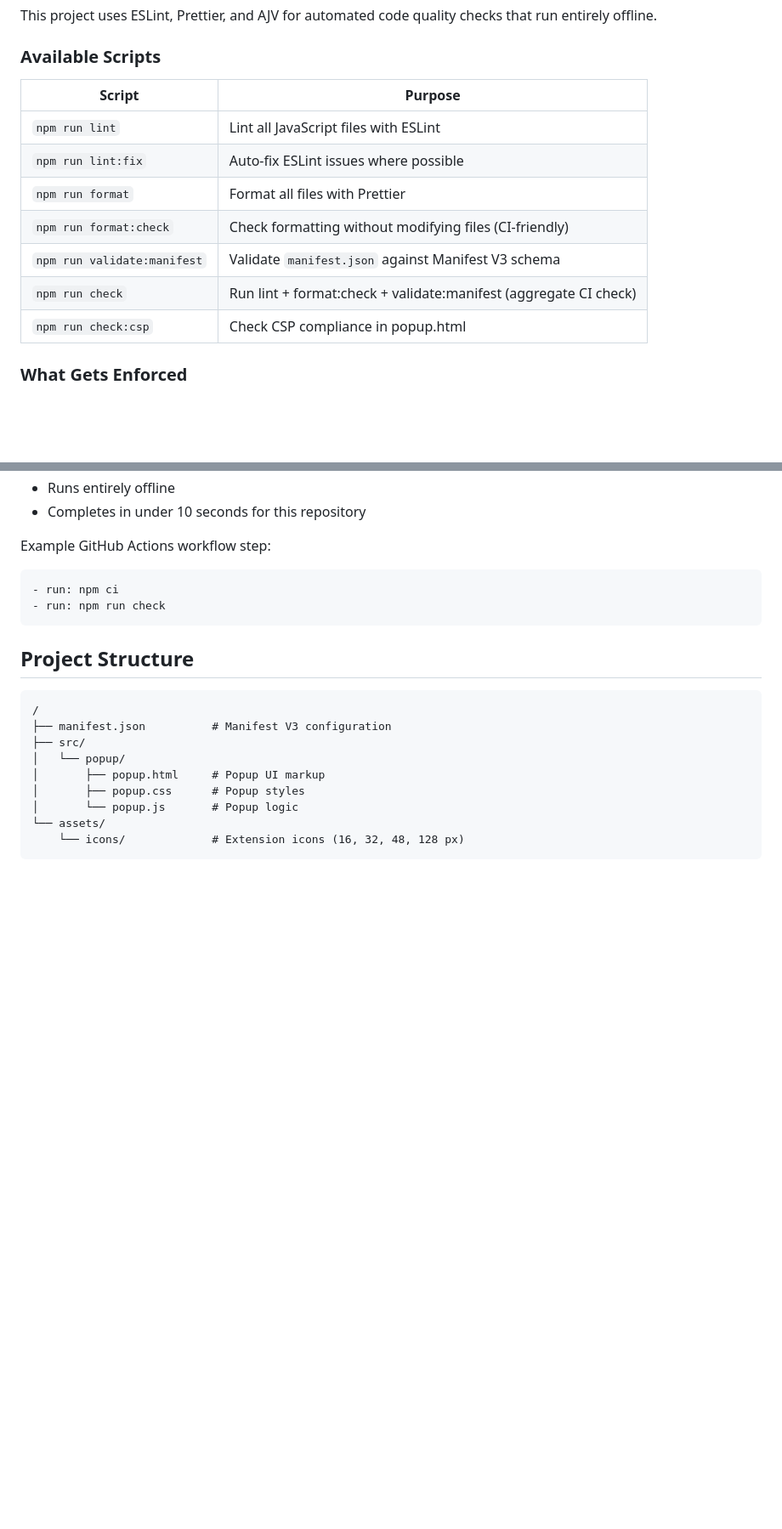
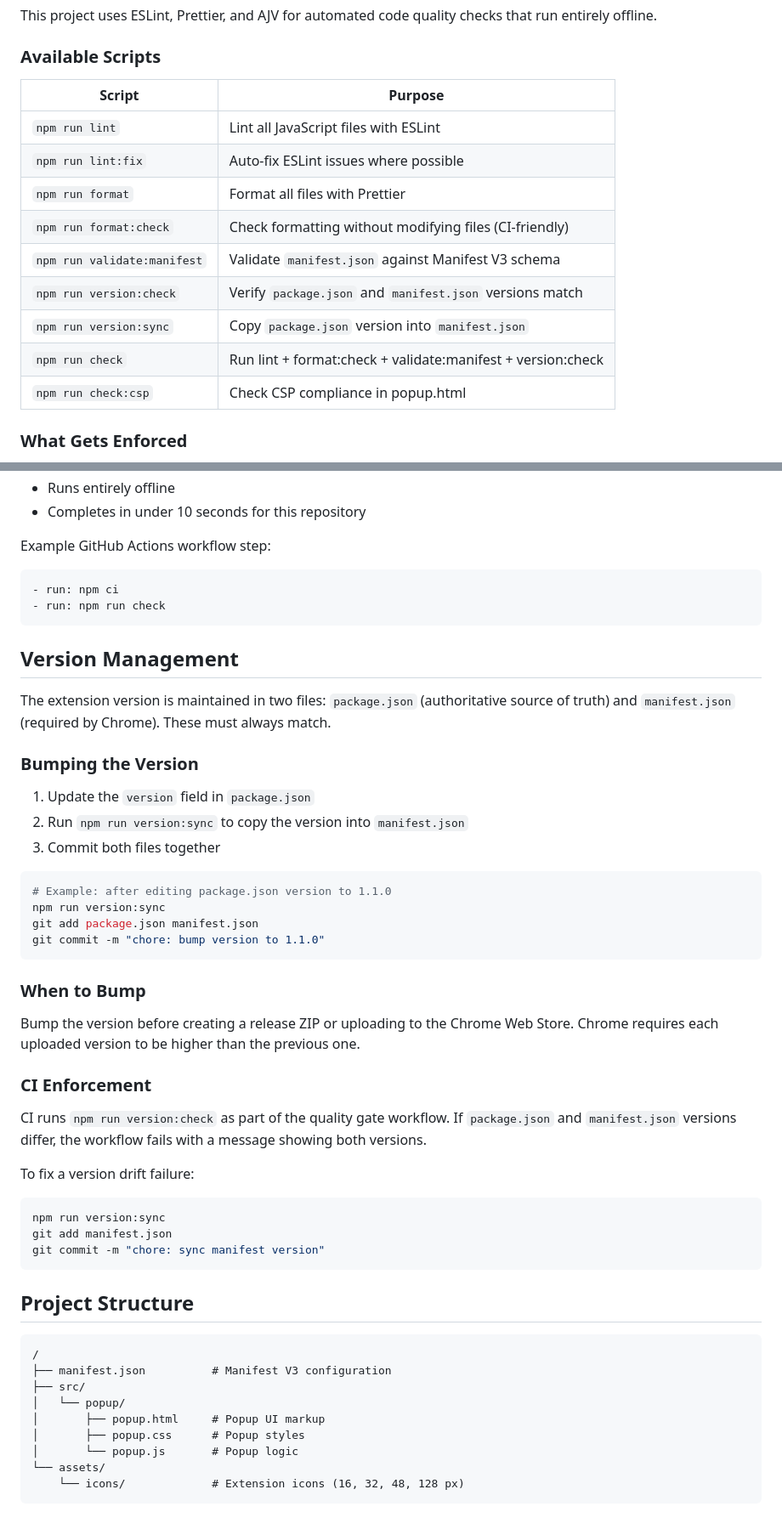
Before and after one commit to GamiXChanuka/Time-and-Date-Extension, a Markdown page: README.md, 2 parts joined by grey strips. Shown at 85% size. GitHub-like rendering; blank space fills up the shorter version.

Commit message:
docs: add version management section to README
Document the version bump workflow, when to bump, CI enforcement
via version:check, and how to fix version drift failures. Also
add version:check and version:sync to the available scripts table.

````diff
--- a/README.md
+++ b/README.md
@@ -80,15 +80,17 @@ This project uses ESLint, Prettier, and AJV for automated code quality checks th
 
 ### Available Scripts
 
-| Script                      | Purpose                                                          |
-| --------------------------- | ---------------------------------------------------------------- |
-| `npm run lint`              | Lint all JavaScript files with ESLint                            |
-| `npm run lint:fix`          | Auto-fix ESLint issues where possible                            |
-| `npm run format`            | Format all files with Prettier                                   |
-| `npm run format:check`      | Check formatting without modifying files (CI-friendly)           |
-| `npm run validate:manifest` | Validate `manifest.json` against Manifest V3 schema              |
-| `npm run check`             | Run lint + format:check + validate:manifest (aggregate CI check) |
-| `npm run check:csp`         | Check CSP compliance in popup.html                               |
+| Script                      | Purpose                                                     |
+| --------------------------- | ----------------------------------------------------------- |
+| `npm run lint`              | Lint all JavaScript files with ESLint                       |
+| `npm run lint:fix`          | Auto-fix ESLint issues where possible                       |
+| `npm run format`            | Format all files with Prettier                              |
+| `npm run format:check`      | Check formatting without modifying files (CI-friendly)      |
+| `npm run validate:manifest` | Validate `manifest.json` against Manifest V3 schema         |
+| `npm run version:check`     | Verify `package.json` and `manifest.json` versions match    |
+| `npm run version:sync`      | Copy `package.json` version into `manifest.json`            |
+| `npm run check`             | Run lint + format:check + validate:manifest + version:check |
+| `npm run check:csp`         | Check CSP compliance in popup.html                          |
 
 ### What Gets Enforced
 
@@ -128,6 +130,39 @@ Example GitHub Actions workflow step:
 - run: npm run check
 ```
 
+## Version Management
+
+The extension version is maintained in two files: `package.json` (authoritative source of truth) and `manifest.json` (required by Chrome). These must always match.
+
+### Bumping the Version
+
+1. Update the `version` field in `package.json`
+2. Run `npm run version:sync` to copy the version into `manifest.json`
+3. Commit both files together
+
+```bash
+# Example: after editing package.json version to 1.1.0
+npm run version:sync
+git add package.json manifest.json
+git commit -m "chore: bump version to 1.1.0"
+```
+
+### When to Bump
+
+Bump the version before creating a release ZIP or uploading to the Chrome Web Store. Chrome requires each uploaded version to be higher than the previous one.
+
+### CI Enforcement
+
+CI runs `npm run version:check` as part of the quality gate workflow. If `package.json` and `manifest.json` versions differ, the workflow fails with a message showing both versions.
+
+To fix a version drift failure:
+
+```bash
+npm run version:sync
+git add manifest.json
+git commit -m "chore: sync manifest version"
+```
+
 ## Project Structure
 
 ```
````
Also changed, not shown: other parts of README.md (+1 -1 lines).
